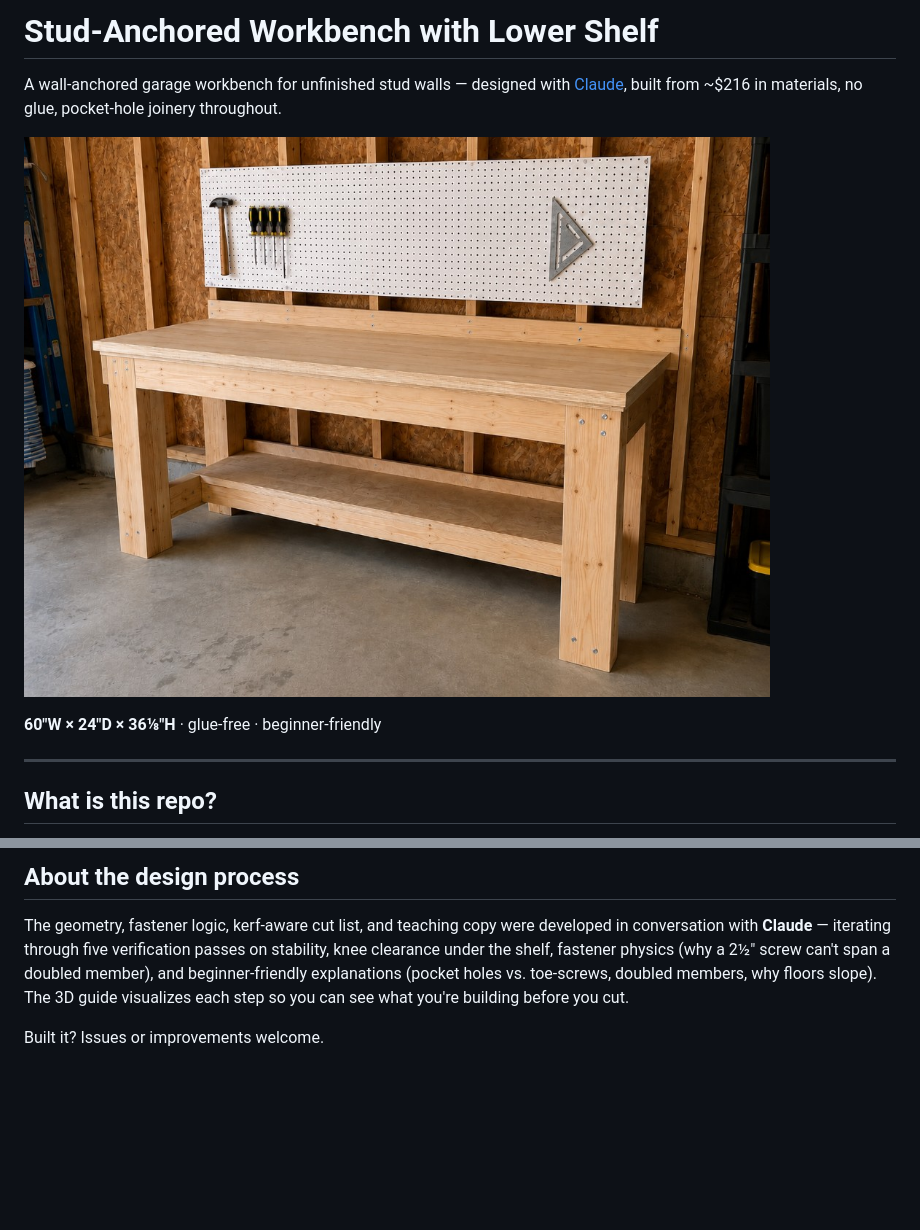
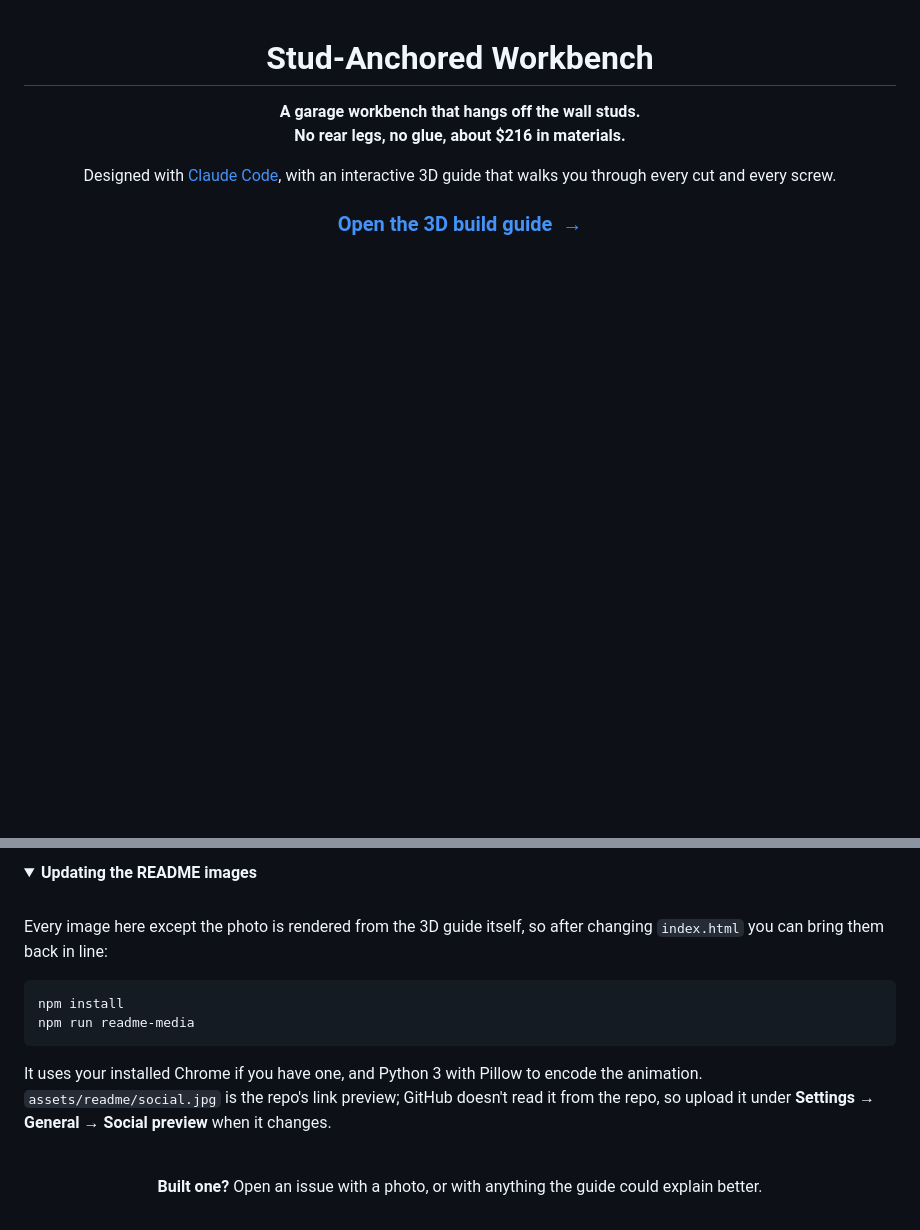
Before and after one commit to dpappo/workbench, a Markdown page: README.md, 2 parts joined by grey strips. Drawn GitHub-style; folded sections open; blank space fills up the shorter version.

````diff
--- a/README.md
+++ b/README.md
@@ -1,12 +1,12 @@
-# Stud-Anchored Workbench with Lower Shelf
+<div align="center">
 
-A wall-anchored garage workbench for unfinished stud walls — designed with [Claude](https://claude.com), built from ~$216 in materials, no glue, pocket-hole joinery throughout.
+# Stud-Anchored Workbench
 
-![Finished workbench in a garage with pegboard above](assets/workbench.png)
+**A garage workbench that hangs off the wall studs.<br>No rear legs, no glue, about $216 in materials.**
 
-**60"W × 24"D × 36⅛"H** · glue-free · beginner-friendly
+Designed with [Claude Code](https://claude.com/claude-code), with an interactive 3D guide that walks you through every cut and every screw.
 
----
+### [Open the 3D build guide&nbsp;&nbsp;→](https://dpappo.github.io/workbench/)
 
-## What is this repo?
+<br>
 
@@ -58,6 +105,19 @@ Roughly **$172** for the bench itself, **~$216** with pegboard, plus a **$49** K
 
-## About the design process
+<details>
+<summary><b>Updating the README images</b></summary>
+<br>
 
-The geometry, fastener logic, kerf-aware cut list, and teaching copy were developed in conversation with **Claude** — iterating through five verification passes on stability, knee clearance under the shelf, fastener physics (why a 2½" screw can't span a doubled member), and beginner-friendly explanations (pocket holes vs. toe-screws, doubled members, why floors slope). The 3D guide visualizes each step so you can see what you're building before you cut.
+Every image here except the photo is rendered from the 3D guide itself, so after changing `index.html` you can bring them back in line:
 
-Built it? Issues or improvements welcome.
+```bash
+npm install
+npm run readme-media
+```
+
+It uses your installed Chrome if you have one, and Python 3 with Pillow to encode the animation. `assets/readme/social.jpg` is the repo's link preview; GitHub doesn't read it from the repo, so upload it under **Settings → General → Social preview** when it changes.
+
+</details>
+
+<br>
+
+<p align="center"><b>Built one?</b> Open an issue with a photo, or with anything the guide could explain better.</p>
````
Also changed, not shown: other parts of README.md (+74 -27 lines), assets/readme/cuts.jpg (added), assets/readme/design.jpg (added), assets/readme/guide.jpg (added), assets/readme/social.jpg (added), 6 other files.
